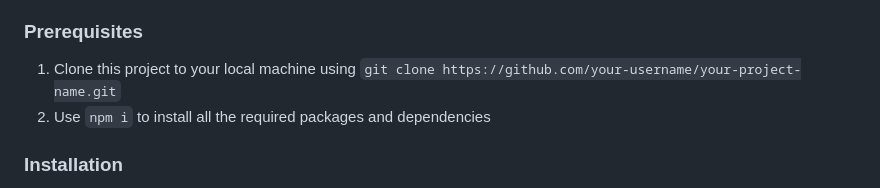
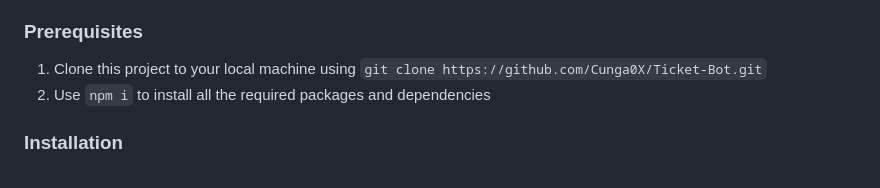
Before and after one commit to Cunga0X/Ticket-Bot, a Markdown page: README.md, the part around the change printed below. GitHub-like rendering.

```diff
--- a/README.md
+++ b/README.md
@@ -97,7 +98,7 @@ This bot offers you two options for using it. You can either add it to your serv
 
 ### Prerequisites
 
-1. Clone this project to your local machine using `git clone https://github.com/your-username/your-project-name.git`
+1. Clone this project to your local machine using `git clone https://github.com/Cunga0X/Ticket-Bot.git`
 2. Use `npm i` to install all the required packages and dependencies
 
 ### Installation
```
Also changed, not shown: other parts of README.md (+2 -1 lines).
